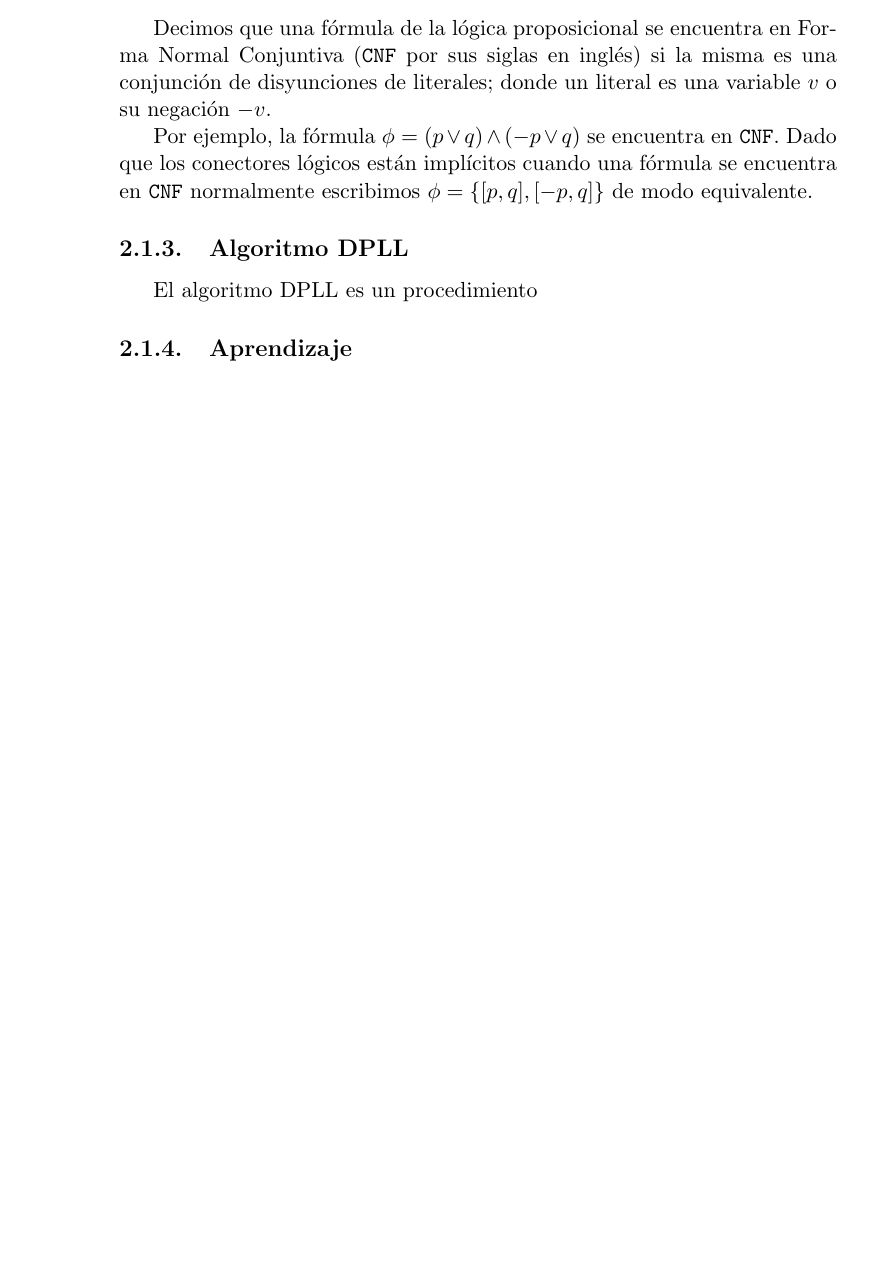
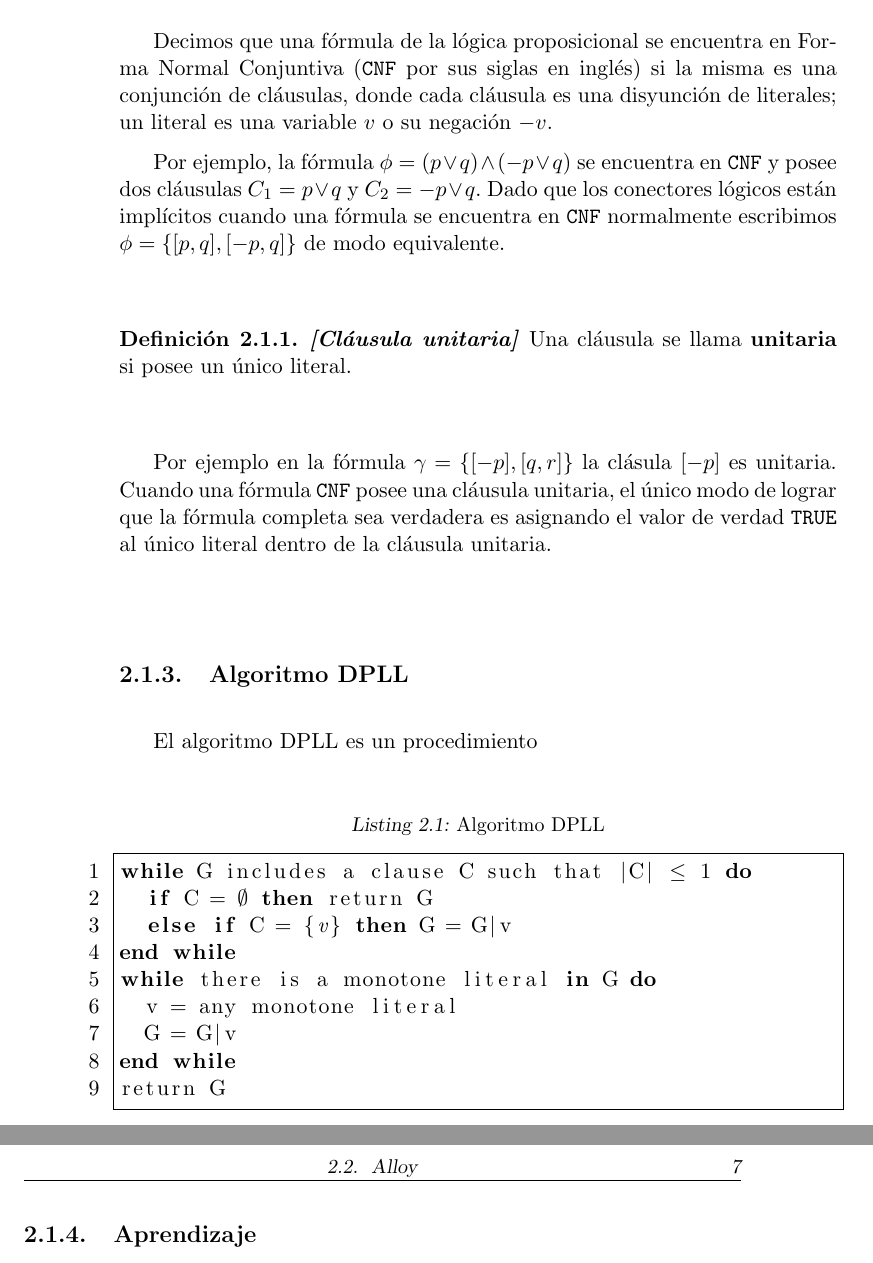
Before and after one commit to ivissani/rfm, a LaTeX thesis (tesis/tesis.tex, which reads tesis/tesis.cls): part of page 18 of 25 before the commit and two parts of pages 18 and 19 of 27 after it, the two joined at a grey line, cut so that both start at the same text, the shorter picture padded with empty space. Compiled offline with pdfLaTeX.

Commit message:
más tesis

```diff
--- a/tesis/tesis.cls
+++ b/tesis/tesis.cls
@@ -677,7 +677,7 @@
 \newcommand\subsubsection{\@startsection{subsubsection}{3}{\z@}%
                                      {-3.25ex\@plus -1ex \@minus -.2ex}%
                                      {1.5ex \@plus .2ex}%
-                                     {\if@center\centering\else\raggedright\fi
+                                     {%\if@center\centering\else\raggedright\fi
                                       \reset@font\sss@font}}
 \newcommand\paragraph{\@startsection{paragraph}{4}{\z@}%
                                     {3.25ex \@plus1ex \@minus.2ex}%
--- a/tesis/tesis.tex
+++ b/tesis/tesis.tex
@@ -7,6 +7,8 @@
 \usepackage{cite}
 \usepackage{listings}
 \usepackage[colorinlistoftodos, shadow]{todonotes}
+\usepackage{amsmath}
+\usepackage{amsthm}
 % \usepackage[disable]{todonotes}
 
 \begin{document}
@@ -107,17 +73 @@ proposicionales expresadas en Forma Normal Conjuntiva (\cnf).
-\subsection{Forma Normal Conjuntiva}
-
-Decimos que una fórmula de la lógica proposicional se encuentra en Forma Normal
-Conjuntiva (\cnf por sus siglas en inglés) si la misma es una conjunción de
-disyunciones de literales; donde un literal es una variable $v$ o su negación
-$-v$.
-
-Por ejemplo, la fórmula $\phi = (p \vee q) \wedge (-p \vee q)$ se encuentra
-en \cnf. Dado que los conectores lógicos están implícitos cuando una fórmula se
-encuentra en \cnf normalmente escribimos $\phi = \conj{\disj{p, q}, \disj{-p,
-q}}$ de modo equivalente.
-
-\subsection{Algoritmo DPLL}
-
-El algoritmo DPLL es un procedimiento
-
-\subsection{Aprendizaje}
+\input{preliminares.tex}
```
Also changed, not shown: tesis/preliminares.tex (added, +90 -0 lines), tesis/tesis.tex (58 more changed lines).
